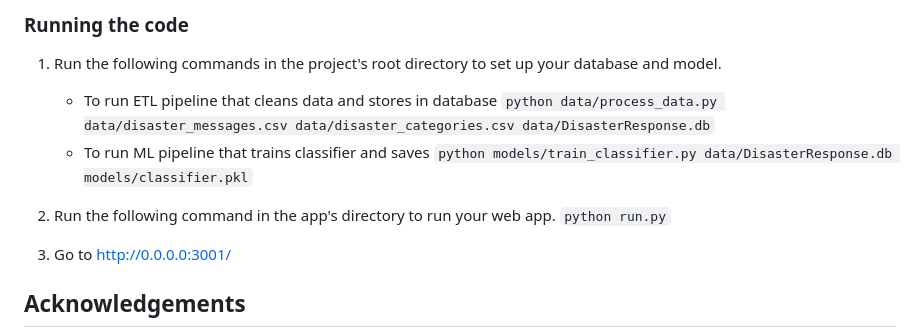
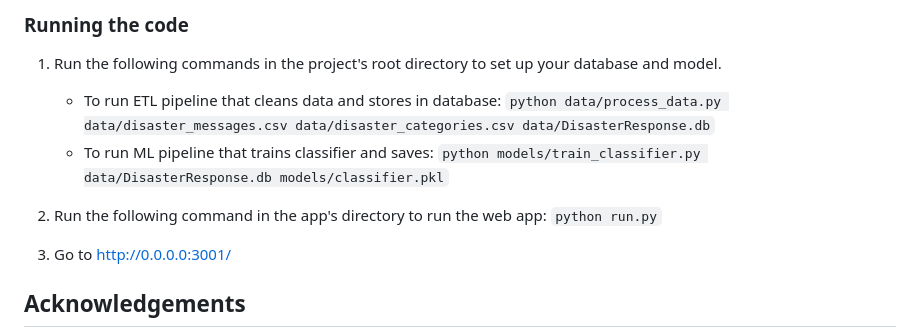
Before and after one commit to guyhth/udacity-dsnd-prj2, a Markdown page: README.md, the part around the change printed below. Rendered like a GitHub page.

```diff
--- a/README.md
+++ b/README.md
@@ -38,12 +45,12 @@ Python 3.x and the following libraries are required:
 
 1. Run the following commands in the project's root directory to set up your database and model.
 
-    - To run ETL pipeline that cleans data and stores in database
+    - To run ETL pipeline that cleans data and stores in database:
         `python data/process_data.py data/disaster_messages.csv data/disaster_categories.csv data/DisasterResponse.db`
-    - To run ML pipeline that trains classifier and saves
+    - To run ML pipeline that trains classifier and saves:
         `python models/train_classifier.py data/DisasterResponse.db models/classifier.pkl`
 
-2. Run the following command in the app's directory to run your web app.
+2. Run the following command in the app's directory to run the web app:
     `python run.py`
 
 3. Go to http://0.0.0.0:3001/
```
Also changed, not shown: other parts of README.md (+10 -3 lines), screenshots/screenshot1.png (added), screenshots/screenshot2.png (added).
